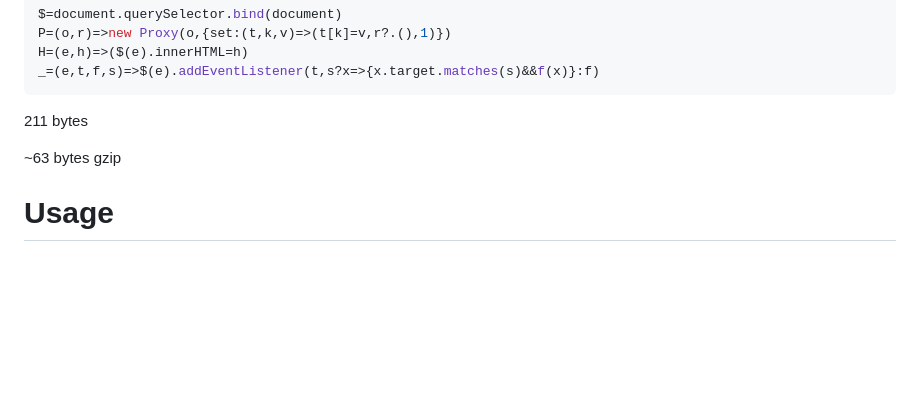
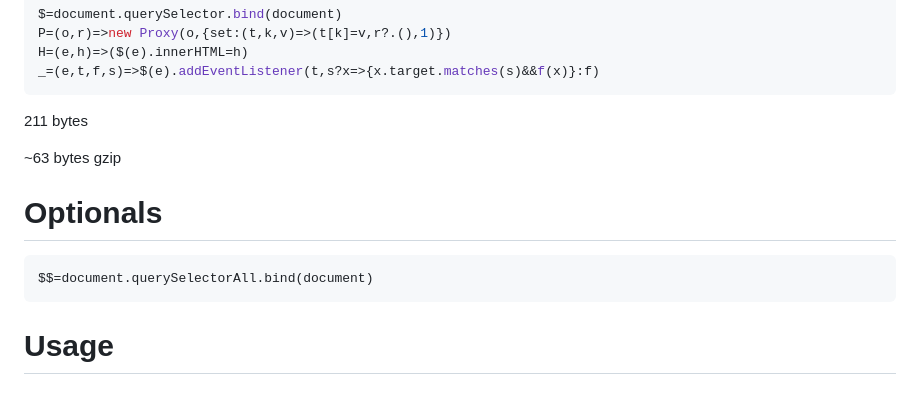
Before and after one commit to dawnlarsson/micro, a Markdown page: README.md, the part around the change. GitHub-like rendering; blank space fills up the shorter version.

````diff
--- a/README.md
+++ b/README.md
@@ -11,6 +11,11 @@ _=(e,t,f,s)=>$(e).addEventListener(t,s?x=>{x.target.matches(s)&&f(x)}:f)
 211 bytes
 
 ~63 bytes gzip
+
+# Optionals
+```
+$$=document.querySelectorAll.bind(document)
+```
 
 # Usage
 
````
